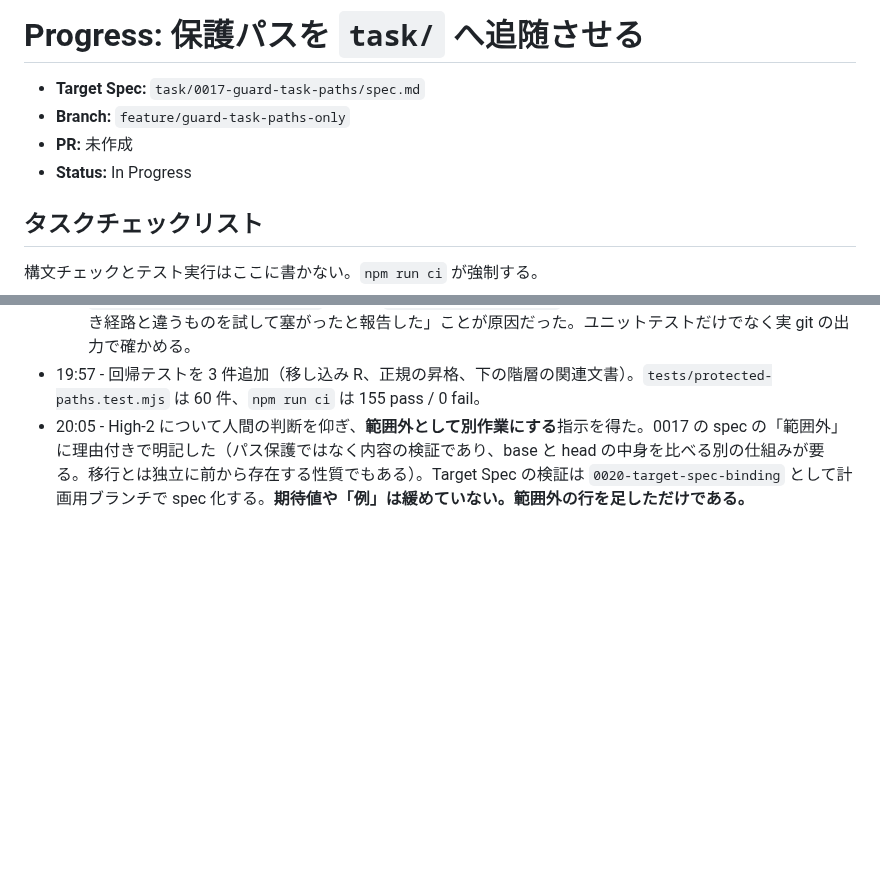
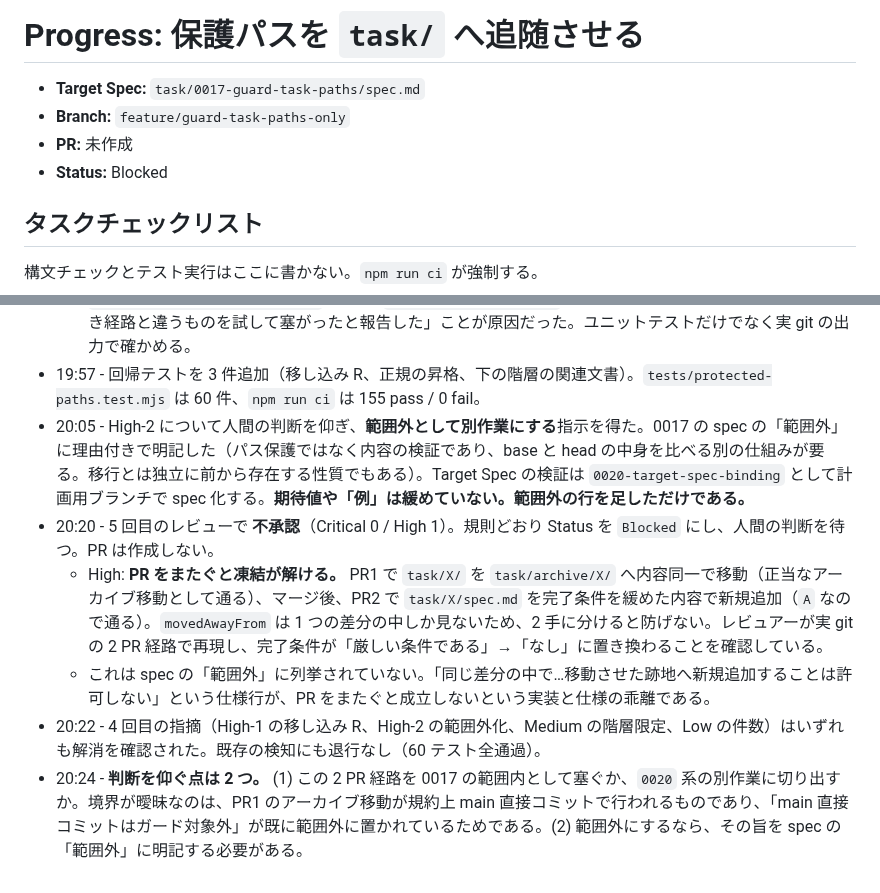
Before and after one commit to t2421/simple-loop-engineering, a Markdown page: task/0017-guard-task-paths/progress.md, 2 parts joined by grey strips. Drawn GitHub-style; blank space fills up the shorter version.

Commit message:
docs: mark 0017 blocked after the fifth review

```diff
--- a/task/0017-guard-task-paths/progress.md
+++ b/task/0017-guard-task-paths/progress.md
@@ -3,7 +3,7 @@
 - **Target Spec:** `task/0017-guard-task-paths/spec.md`
 - **Branch:** `feature/guard-task-paths-only`
 - **PR:** 未作成
-- **Status:** In Progress
+- **Status:** Blocked
 
 ## タスクチェックリスト
 
@@ -61,3 +61,8 @@
   過去 2 回の不承認は「検証すべき経路と違うものを試して塞がったと報告した」ことが原因だった。ユニットテストだけでなく実 git の出力で確かめる。
 - 19:57 - 回帰テストを 3 件追加（移し込み R、正規の昇格、下の階層の関連文書）。`tests/protected-paths.test.mjs` は 60 件、`npm run ci` は 155 pass / 0 fail。
 - 20:05 - High-2 について人間の判断を仰ぎ、**範囲外として別作業にする**指示を得た。0017 の spec の「範囲外」に理由付きで明記した（パス保護ではなく内容の検証であり、base と head の中身を比べる別の仕組みが要る。移行とは独立に前から存在する性質でもある）。Target Spec の検証は `0020-target-spec-binding` として計画用ブランチで spec 化する。**期待値や「例」は緩めていない。範囲外の行を足しただけである。**
+- 20:20 - 5 回目のレビューで **不承認**（Critical 0 / High 1）。規則どおり Status を `Blocked` にし、人間の判断を待つ。PR は作成しない。
+  - High: **PR をまたぐと凍結が解ける。** PR1 で `task/X/` を `task/archive/X/` へ内容同一で移動（正当なアーカイブ移動として通る）、マージ後、PR2 で `task/X/spec.md` を完了条件を緩めた内容で新規追加（`A` なので通る）。`movedAwayFrom` は 1 つの差分の中しか見ないため、2 手に分けると防げない。レビュアーが実 git の 2 PR 経路で再現し、完了条件が「厳しい条件である」→「なし」に置き換わることを確認している。
+  - これは spec の「範囲外」に列挙されていない。「同じ差分の中で…移動させた跡地へ新規追加することは許可しない」という仕様行が、PR をまたぐと成立しないという実装と仕様の乖離である。
+- 20:22 - 4 回目の指摘（High-1 の移し込み R、High-2 の範囲外化、Medium の階層限定、Low の件数）はいずれも解消を確認された。既存の検知にも退行なし（60 テスト全通過）。
+- 20:24 - **判断を仰ぐ点は 2 つ。** (1) この 2 PR 経路を 0017 の範囲内として塞ぐか、`0020` 系の別作業に切り出すか。境界が曖昧なのは、PR1 のアーカイブ移動が規約上 main 直接コミットで行われるものであり、「main 直接コミットはガード対象外」が既に範囲外に置かれているためである。(2) 範囲外にするなら、その旨を spec の「範囲外」に明記する必要がある。
```
